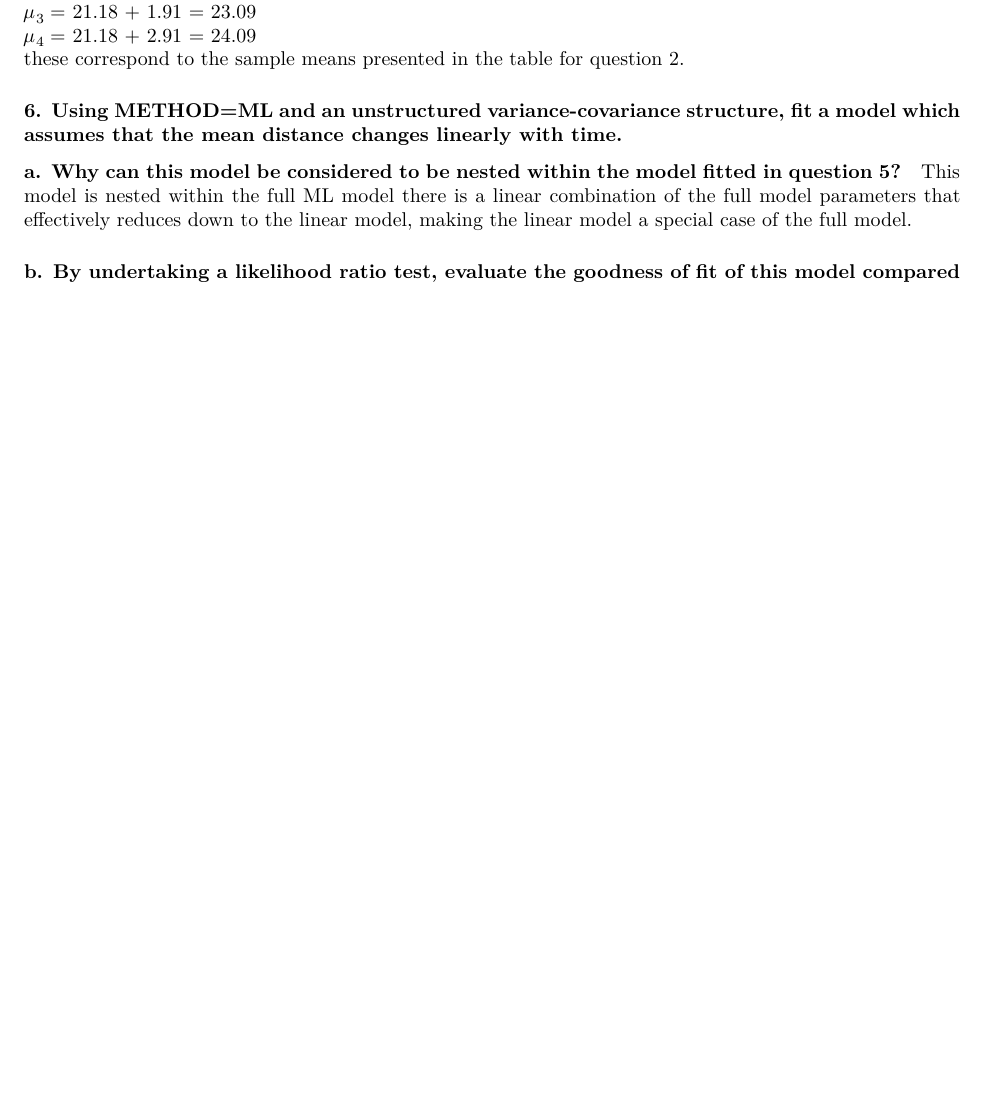
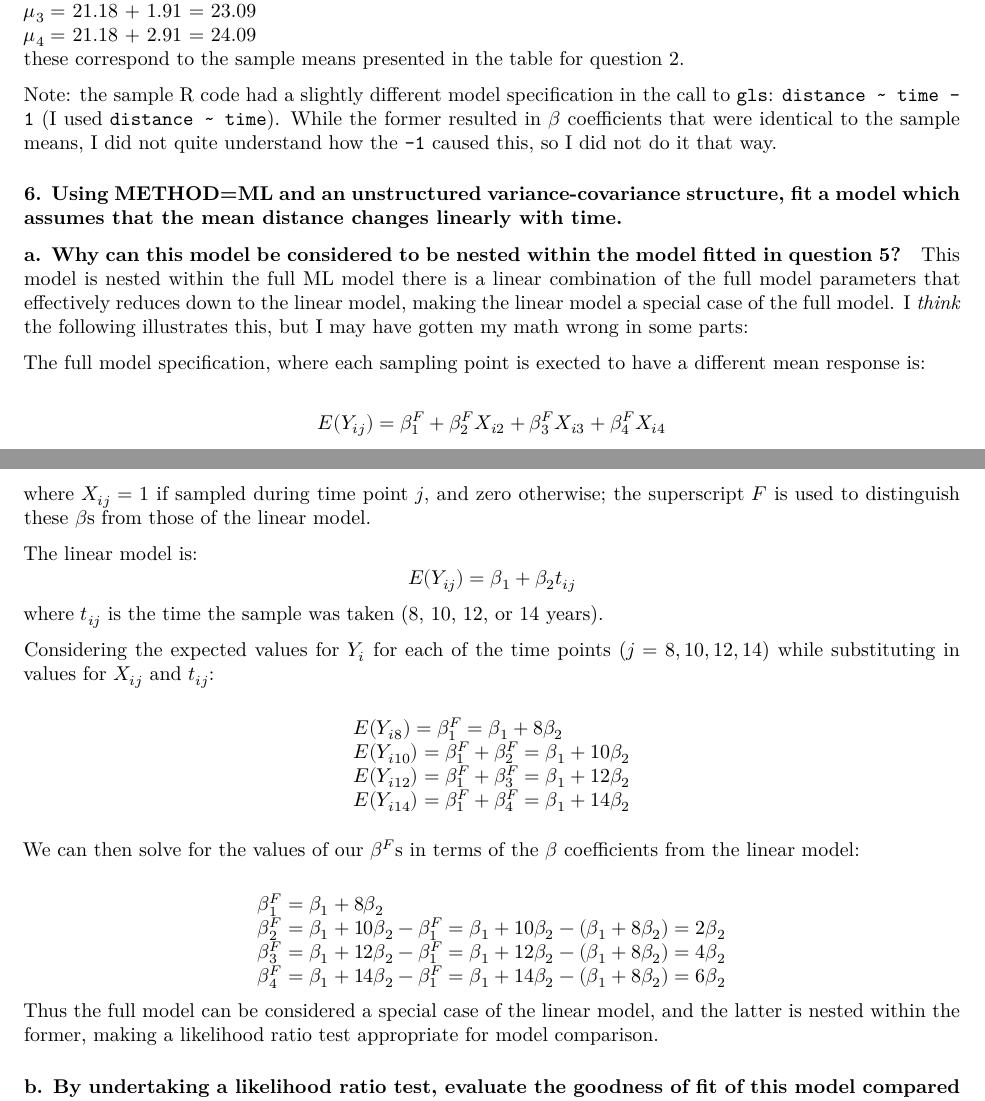
Before and after one commit to jcoliver/bios-684, an R Markdown document (homework-2-oliver.Rmd): part of page 5 of 5 before the commit and two parts of pages 5 and 6 of 6 after it, the two joined at a grey line, cut so that both start at the same text, the shorter picture padded with empty space. Rendered offline with R 4.5, knitr and Pandoc, then LaTeX, with nearby package versions.

Commit message:
Add answer B.6.a

````diff
--- a/homework-2-oliver.Rmd
+++ b/homework-2-oliver.Rmd
@@ -238,6 +239,8 @@
 $\mu_{4} =$ `r as.character(round(full.REML$coefficients[[1]], 2))` + `r as.character(round(full.REML$coefficients[[4]], 2))` = `r as.character(round(full.REML$coefficients[[1]] + full.REML$coefficients[[4]], 2))`
 these correspond to the sample means presented in the table for question 2.
 
+Note: the sample R code had a slightly different model specification in the call to `gls`: `distance ~ time - 1` (I used `distance ~ time`). While the former resulted in $\beta$ coefficients that were identical to the sample means, I did not quite understand how the `-1` caused this, so I did not do it that way.
+
 ### 6. Using METHOD=ML and an unstructured variance-covariance structure, fit a model which assumes that the mean distance changes linearly with time.
 
 ```{r echo = FALSE}
@@ -250,5 +253,24 @@ linear.ML <- gls(distance ~ year.num,
 ```
 
 #### a. Why can this model be considered to be nested within the model fitted in question 5?
-This model is nested within the full ML model there is a linear combination of the full model parameters that effectively reduces down to the linear model, making the linear model a special case of the full model.
+This model is nested within the full ML model there is a linear combination of the full model parameters that effectively reduces down to the linear model, making the linear model a special case of the full model. I _think_ the following illustrates this, but I may have gotten my math wrong in some parts:
 
+The full model specification, where each sampling point is exected to have a different mean response is:
+
+$$
+E(Y_{ij}) = \beta_{1}^F + \beta_{2}^FX_{i2} + \beta_{3}^FX_{i3} + \beta_{4}^FX_{i4}
+$$
+where $X_{ij} = 1$ if sampled during time point $j$, and zero otherwise; the superscript $F$ is used to distinguish these $\beta$s from those of the linear model.
+
+The linear model is:
+$$
+E(Y_{ij}) = \beta_{1} + \beta_{2}t_{ij}
+$$
+where $t_{ij}$ is the time the sample was taken (8, 10, 12, or 14 years).
+
+Considering the expected values for $Y_{i}$ for each of the time points ($j = 8, 10, 12, 14$) while substituting in values for $X_{ij}$ and $t_{ij}$:
+
+$$
+\begin{aligned}
+\begin{array}{l}
+E(Y_{i8}) = \beta_{1}^F = \beta_{1} + 8\beta_{2} \\
@@ -254,0 +280,9 @@ This model is nested within the full ML model there is a linear combination of t
+\end{array}
+\end{aligned}
+$$
+
+We can then solve for the values of our $\beta^F$s in terms of the $\beta$ coefficients from the linear model:
+
+$$
+\begin{aligned}
+\begin{array}{l}
@@ -255,3 +293,7 @@ This model is nested within the full ML model there is a linear combination of t
+\end{array}
+\end{aligned}
+$$
+Thus the full model can be considered a special case of the linear model, and the latter is nested within the former, making a likelihood ratio test appropriate for model comparison.
 
 #### b. By undertaking a likelihood ratio test, evaluate the goodness of fit of this model compared with the model fitted (with METHOD=ML) in question 5. Which model do you prefer and why?
 
````
Also changed, not shown: homework-2-oliver.Rmd (10 more changed lines).
